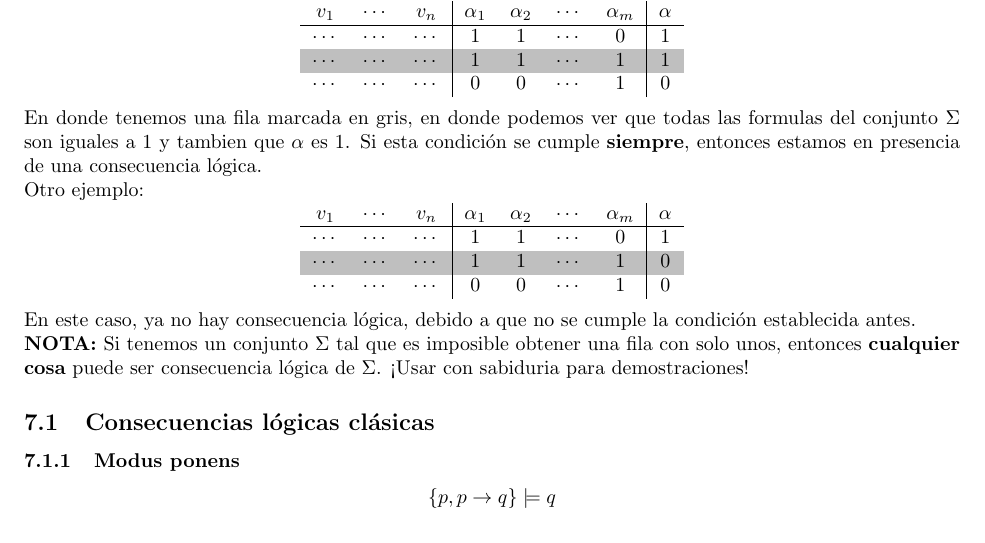
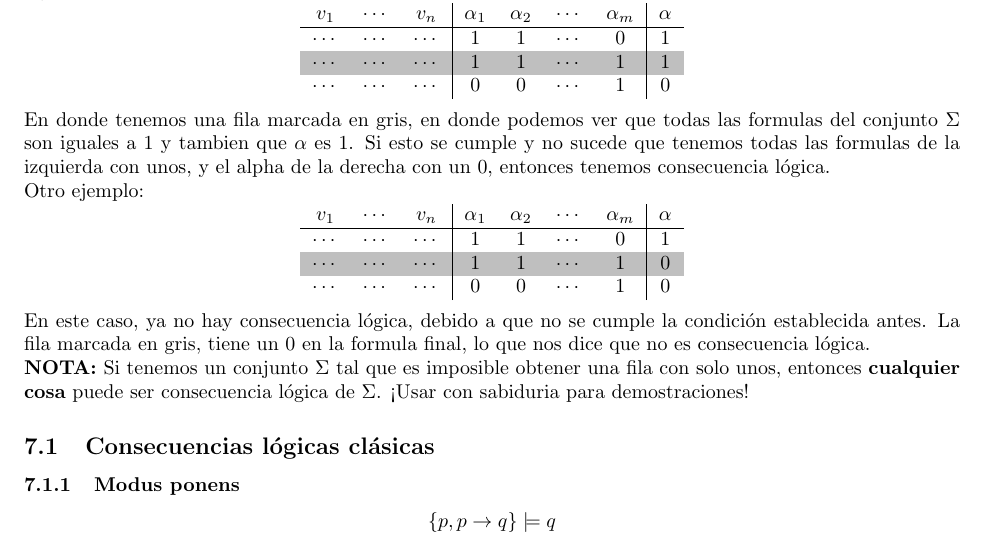
Before and after one commit to ElTioAndresCabezas/resumen-iic1253, a LaTeX document (main.tex): part of page 7 of 8, cut so that both start at the same text. Compiled offline with pdfLaTeX.

Commit message:
Corrección en redacción de consecuencia logica

```diff
--- a/main.tex
+++ b/main.tex
@@ -264,7 +264,7 @@ forma:
                              $\cdots{}$ & $\cdots{}$ & $\cdots{}$ & 0 & 0 & $\cdots$ & 1 & 0 \\
     \end{tabular}
 \]
-En donde tenemos una fila marcada en gris, en donde podemos ver que todas las formulas del conjunto $\Sigma$ son iguales a 1 y tambien que $\alpha$ es 1. Si esta condición se cumple \textbf{siempre}, entonces estamos en presencia de una consecuencia lógica.\\
+En donde tenemos una fila marcada en gris, en donde podemos ver que todas las formulas del conjunto $\Sigma$ son iguales a 1 y tambien que $\alpha$ es 1. Si esto se cumple y no sucede que tenemos todas las formulas de la izquierda con unos, y el alpha de la derecha con un 0, entonces tenemos consecuencia lógica.\\
 Otro ejemplo:
 \[
     \begin{tabular}{ccc|cccc|c}
@@ -274,7 +274,7 @@ Otro ejemplo:
                              $\cdots{}$ & $\cdots{}$ & $\cdots{}$ & 0 & 0 & $\cdots$ & 1 & 0 \\
     \end{tabular}
 \]
-En este caso, ya no hay consecuencia lógica, debido a que no se cumple la condición establecida antes.\\
+En este caso, ya no hay consecuencia lógica, debido a que no se cumple la condición establecida antes. La fila marcada en gris, tiene un 0 en la formula final, lo que nos dice que no es consecuencia lógica.\\
 \textbf{NOTA:} Si tenemos un conjunto $\Sigma$ tal que es imposible obtener una fila con solo unos, entonces \textbf{cualquier cosa} puede ser consecuencia lógica de $\Sigma$. ¡Usar con sabiduria para demostraciones!
 
 \subsection{Consecuencias lógicas clásicas}
```
Also changed, not shown: main.pdf.
